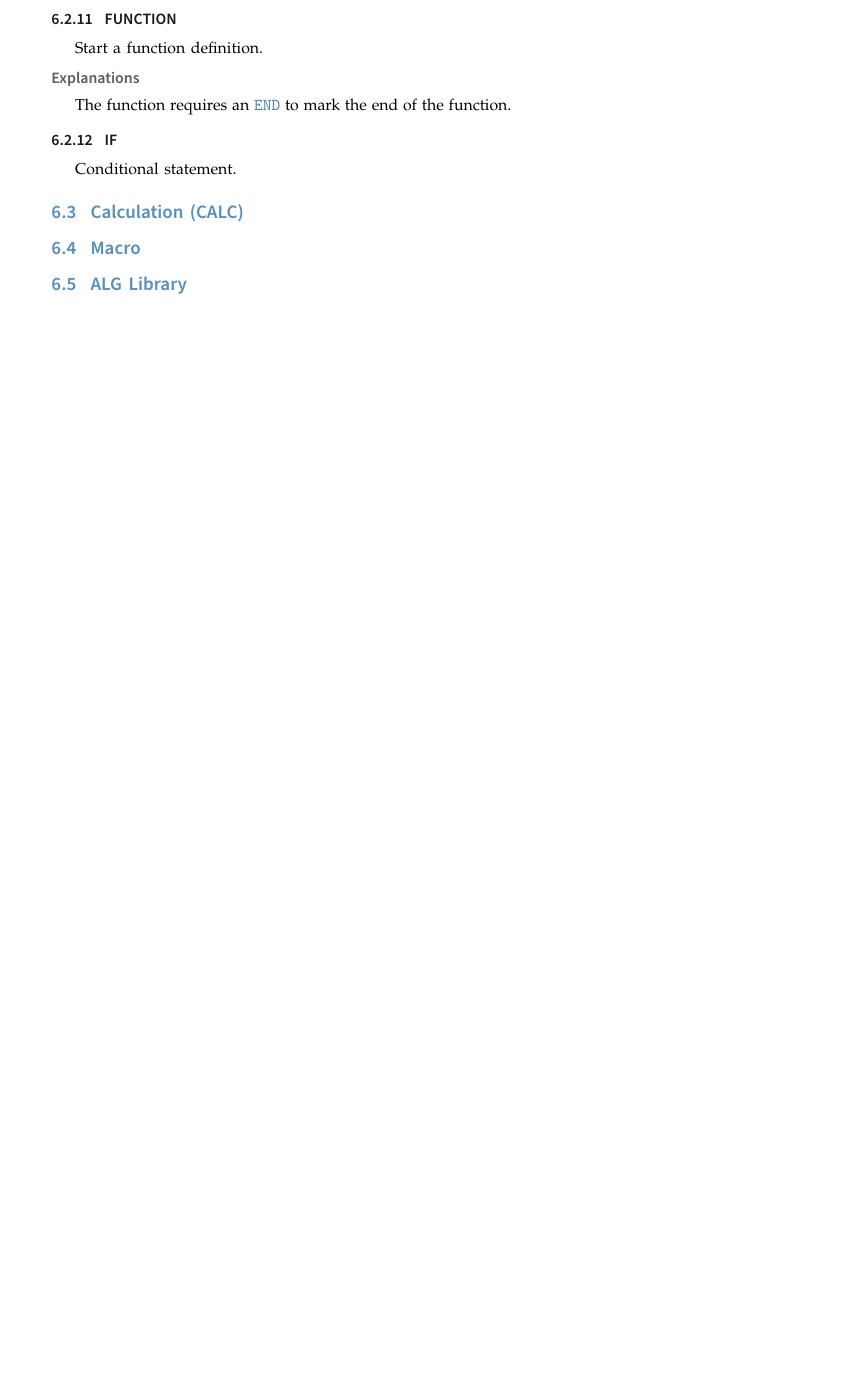
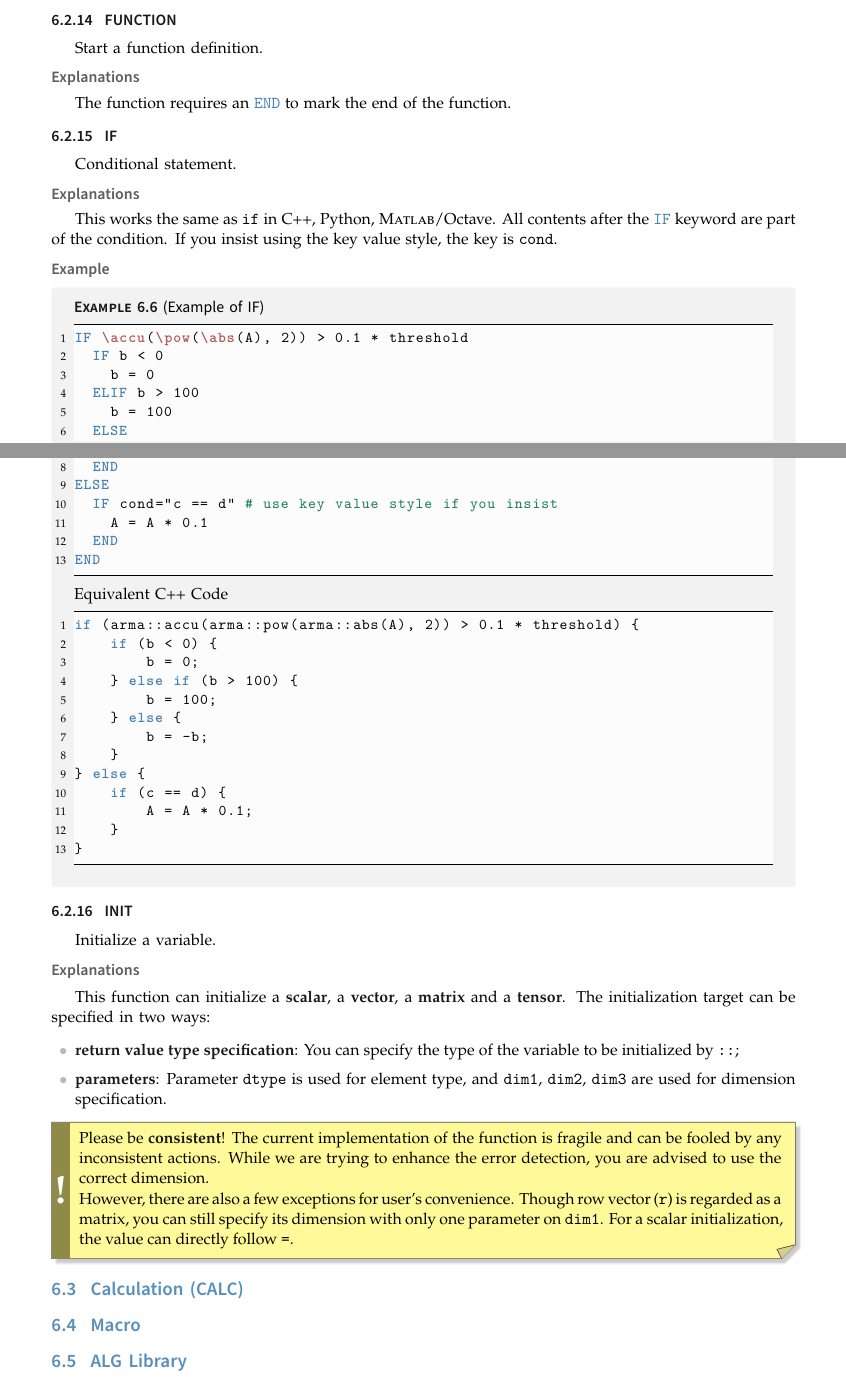
Before and after one commit to mmcesim/mmcesim-doc, a LaTeX thesis (mmCEsim-doc.tex, which reads tex/documentation/alg_lang.tex): part of page 34 of 58 before the commit and two parts of pages 35 and 36 of 60 after it, the two joined at a grey line, cut so that both start at the same text, the shorter picture padded with empty space. The pictures show the PDF file mmCEsim-doc.pdf that the author committed with the source.

Commit message:
Update ALG Functions

```diff
--- a/tex/documentation/alg_lang.tex
+++ b/tex/documentation/alg_lang.tex
@@ -329,6 +329,13 @@ std::cout << "Standard C++ Language!" << std::endl;
   For Python, \textsc{Matlab}/Octave, nothing will happen with the \func{CPP} function.
 \end{example}
 
+\funcsec{ELIF}
+\func{ELIF} is a shorthand for combining \lfunc{ELSE} and \lfunc{IF} statements into a continuous sequence.
+\subsubsection*{Explanations}
+The parameter is the same as \lfunc{IF}.
+\subsubsection*{Example}
+Example with \lfunc{IF}.
+
 \funcsec{ELSE}
 Used in \lfunc{IF} blocks.
 \subsubsection*{Explanations}
@@ -357,6 +419,67 @@ The function requires an \lfunc{END} to mark the end of the function.
 
 \funcsec{IF}
 Conditional statement.
+\subsubsection*{Explanations}
+This works the same as \texttt{if} in C++, Python, \textsc{Matlab}/Octave.
+All contents after the \func{IF} keyword are part of the condition.
+If you insist using the key value style, the key is \texttt{cond}.
+\subsubsection*{Example}
+\begin{example}[Example of IF]~
+  \begin{lstlisting}[language=mmcesim-sim]
+IF \accu(\pow(\abs(A), 2)) > 0.1 * threshold
+  IF b < 0
+    b = 0
+  ELIF b > 100
+    b = 100
+  ELSE
+    b = -b
+  END
+ELSE
+  IF cond="c == d" # use key value style if you insist
+    A = A * 0.1
+  END
+END
+  \end{lstlisting}
+  Equivalent C++ Code
+  \begin{lstlisting}[language=c++]
+if (arma::accu(arma::pow(arma::abs(A), 2)) > 0.1 * threshold) {
+    if (b < 0) {
+        b = 0;
+    } else if (b > 100) {
+        b = 100;
+    } else {
+        b = -b;
+    }
+} else {
+    if (c == d) {
+        A = A * 0.1;
+    }
+}
+  \end{lstlisting}
+\end{example}
+
+\funcsec{INIT}
+Initialize a variable.
+\subsubsection*{Explanations}
+This function can initialize a \textbf{scalar}, a \textbf{vector}, a \textbf{matrix} and a \textbf{tensor}.
+The initialization target can be specified in two ways:
+\begin{itemize}
+  \item \textbf{return value type specification}: You can specify the type of the variable to be
+  initialized by \texttt{::};
+  \item \textbf{parameters}: Parameter \texttt{dtype}\indexTtt{INIT}{dtype} is used for element type,
+  and \texttt{dim1}\indexTtt{INIT}{dim1}, \texttt{dim2}\indexTtt{INIT}{dim2}, \texttt{dim3}\indexTtt{INIT}{dim3} are used for dimension specification.
+\end{itemize}
+\begin{warning}
+  Please be \textbf{consistent}!
+  The current implementation of the function is fragile and can be fooled by
+  any inconsistent actions. While we are trying to enhance the error detection,
+  you are advised to use the correct dimension.
+
+  However, there are also a few exceptions for user's convenience.
+  Though row vector (\texttt{r}) is regarded as a matrix,
+  you can still specify its dimension with only one parameter on \texttt{dim1}.
+  For a scalar initialization, the value can directly follow \texttt{=}.
+\end{warning}
 
 \section{Calculation (CALC)}\index{calculation}\index{CALC}\label{d:sec:calc}
 
```
Also changed, not shown: mmCEsim-doc.pdf, tex/documentation/alg_lang.tex (59 more changed lines).
